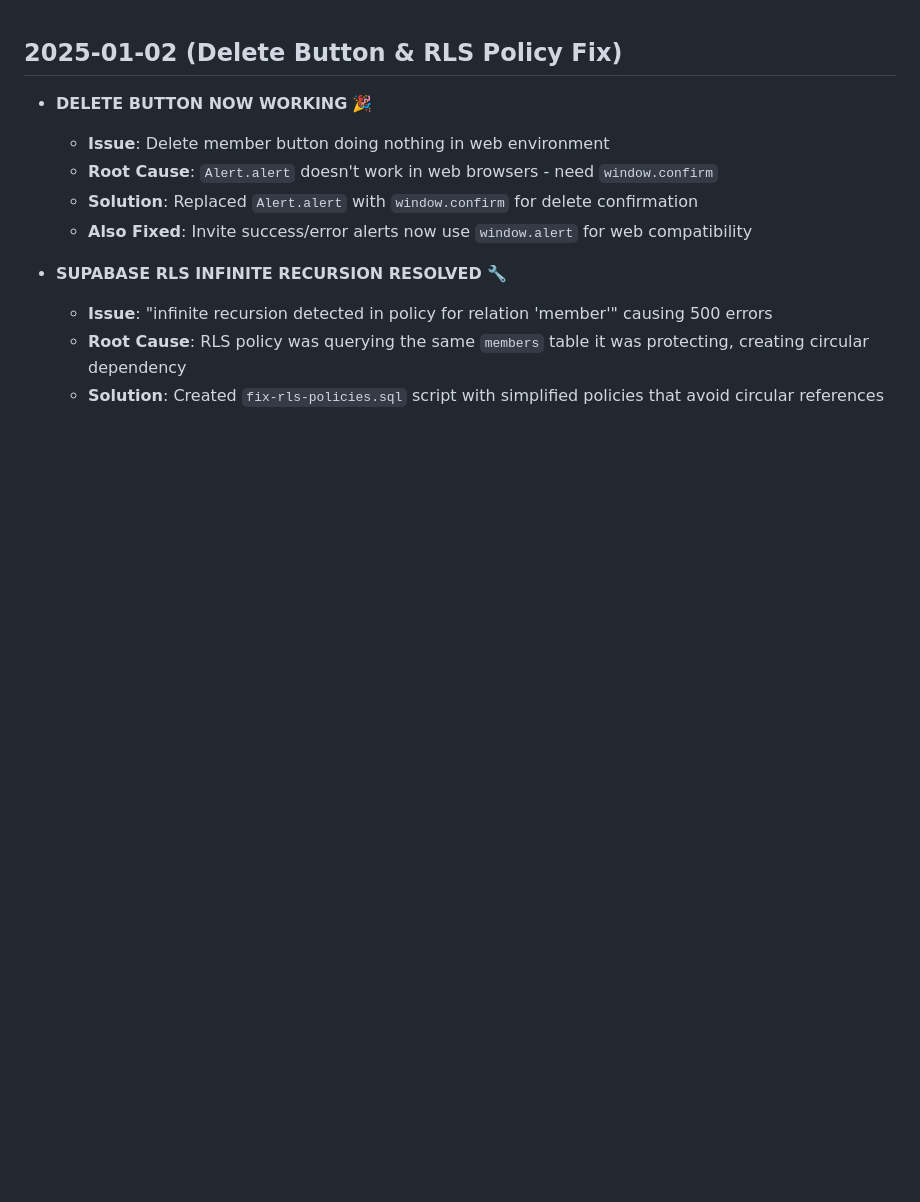
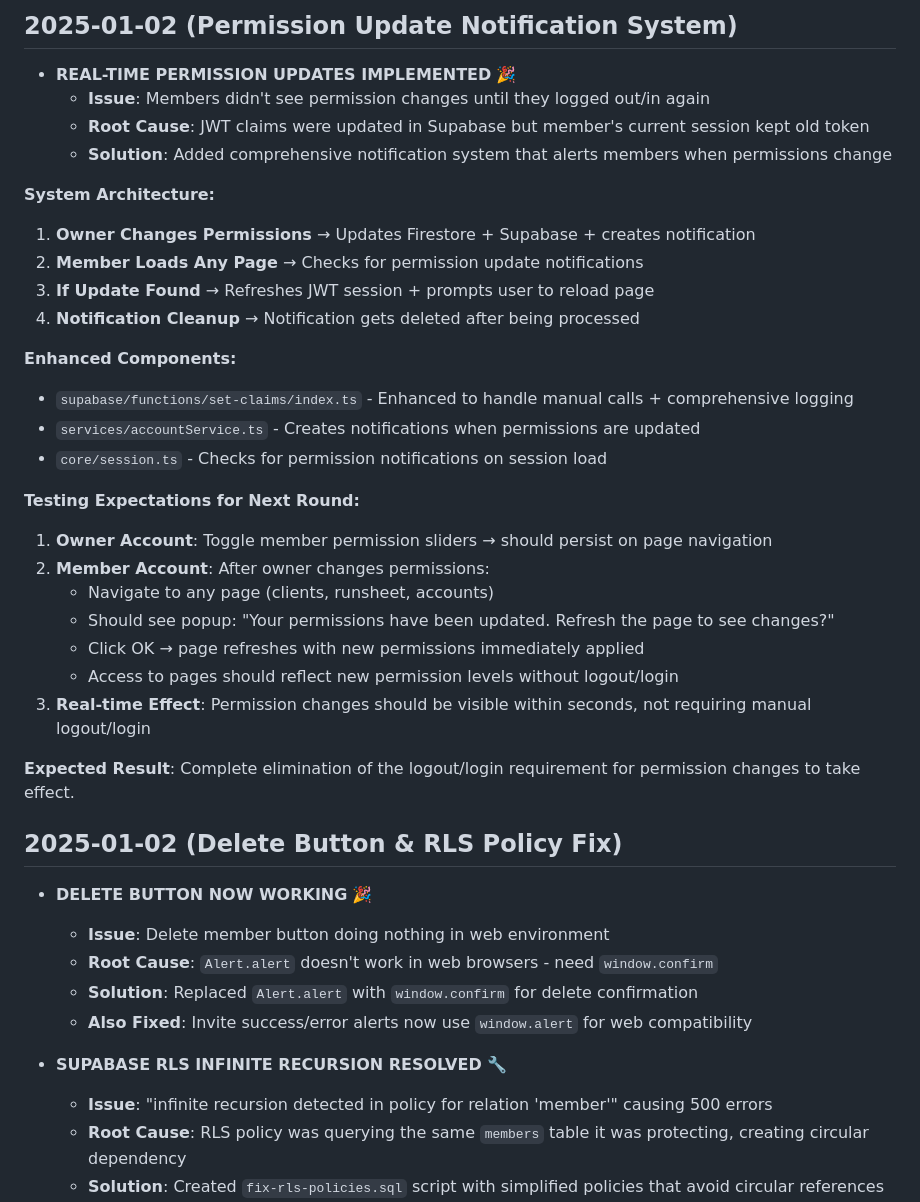
Before and after one commit to phrygian100/RoundManagerApp, a Markdown page: docs/code-changes.md, the part around one of its changes. Drawn GitHub-style; blank space fills up the shorter version.

```diff
--- a/docs/code-changes.md
+++ b/docs/code-changes.md
@@ -1,3 +1,31 @@
+## 2025-01-02 (Permission Update Notification System)
+- **REAL-TIME PERMISSION UPDATES IMPLEMENTED** 🎉
+  - **Issue**: Members didn't see permission changes until they logged out/in again
+  - **Root Cause**: JWT claims were updated in Supabase but member's current session kept old token
+  - **Solution**: Added comprehensive notification system that alerts members when permissions change
+
+**System Architecture:**
+1. **Owner Changes Permissions** → Updates Firestore + Supabase + creates notification
+2. **Member Loads Any Page** → Checks for permission update notifications
+3. **If Update Found** → Refreshes JWT session + prompts user to reload page
+4. **Notification Cleanup** → Notification gets deleted after being processed
+
+**Enhanced Components:**
+- `supabase/functions/set-claims/index.ts` - Enhanced to handle manual calls + comprehensive logging
+- `services/accountService.ts` - Creates notifications when permissions are updated
+- `core/session.ts` - Checks for permission notifications on session load
+
+**Testing Expectations for Next Round:**
+1. **Owner Account**: Toggle member permission sliders → should persist on page navigation
+2. **Member Account**: After owner changes permissions:
+   - Navigate to any page (clients, runsheet, accounts)
+   - Should see popup: "Your permissions have been updated. Refresh the page to see changes?"
+   - Click OK → page refreshes with new permissions immediately applied
+   - Access to pages should reflect new permission levels without logout/login
+3. **Real-time Effect**: Permission changes should be visible within seconds, not requiring manual logout/login
+
+**Expected Result**: Complete elimination of the logout/login requirement for permission changes to take effect.
+
 ## 2025-01-02 (Delete Button & RLS Policy Fix)
 - **DELETE BUTTON NOW WORKING** 🎉
   - **Issue**: Delete member button doing nothing in web environment
```
Also changed, not shown: other parts of docs/code-changes.md (+0 -42 lines).
